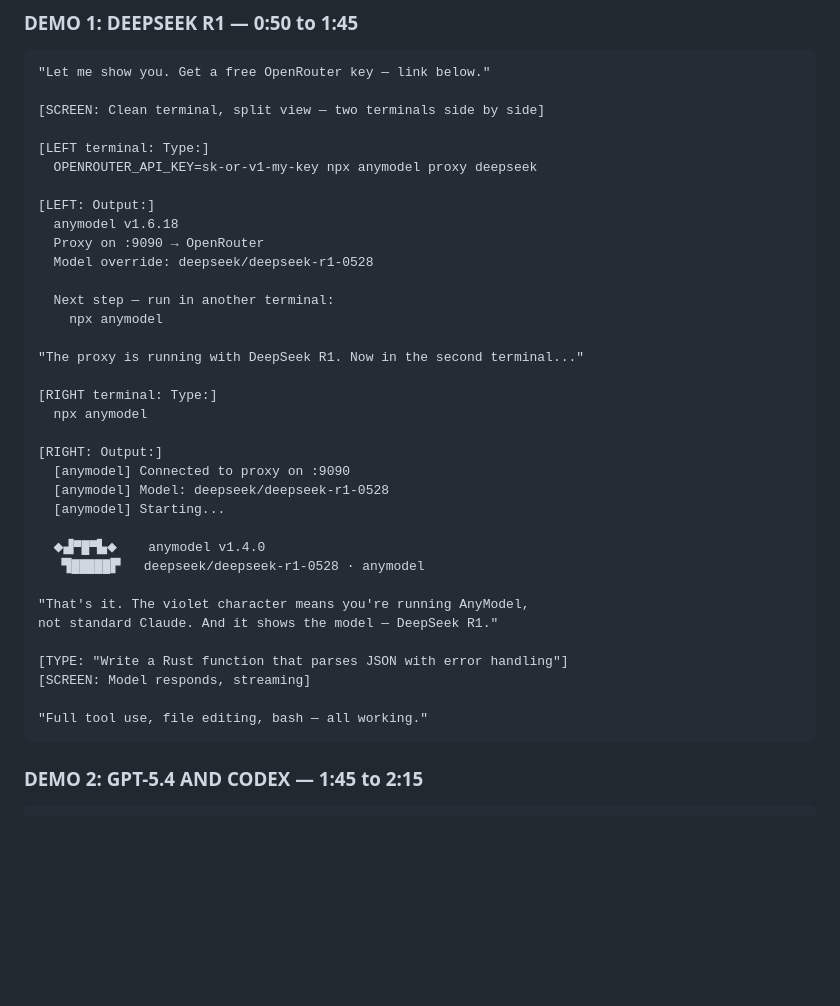
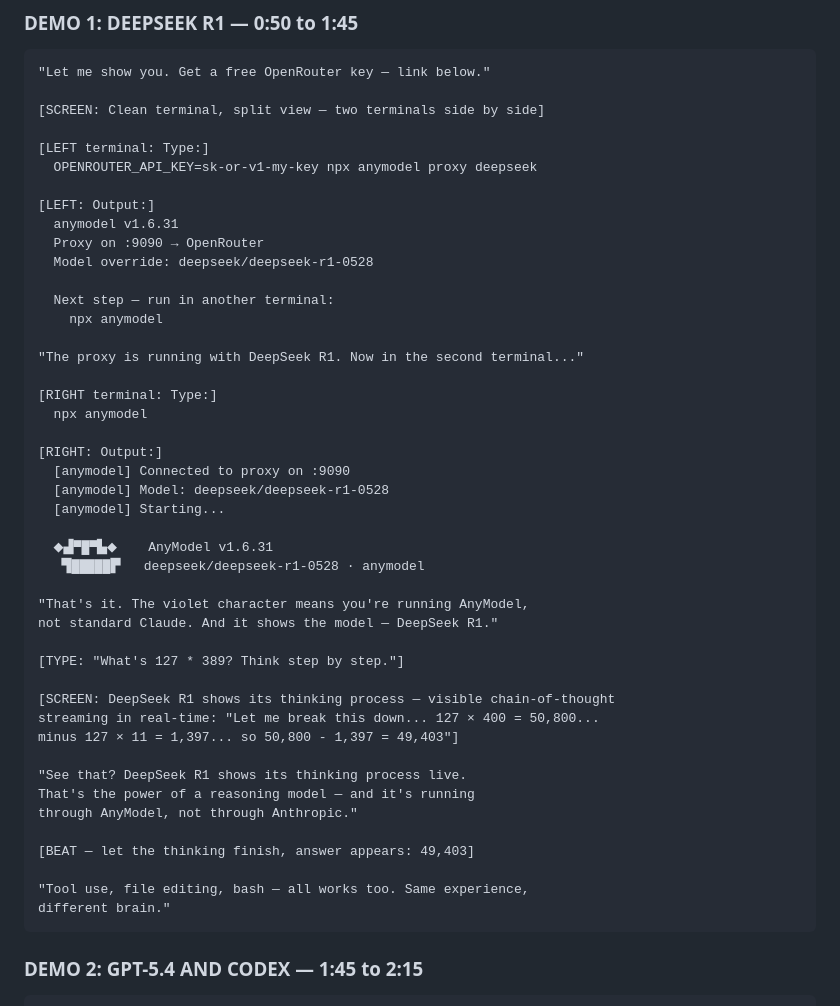
Before and after one commit to anton-abyzov/anymodel, a Markdown page: YOUTUBE-SCRIPT.md, the part around the change. GitHub-like rendering; blank space fills up the shorter version.

Commit message:
script: simpler demo with thinking process, update version numbers

````diff
--- a/YOUTUBE-SCRIPT.md
+++ b/YOUTUBE-SCRIPT.md
@@ -107,7 +107,7 @@ formats. Zero dependencies. Open source."
   OPENROUTER_API_KEY=sk-or-v1-my-key npx anymodel proxy deepseek
 
 [LEFT: Output:]
-  anymodel v1.6.18
+  anymodel v1.6.31
   Proxy on :9090 → OpenRouter
   Model override: deepseek/deepseek-r1-0528
 
@@ -124,16 +124,26 @@ formats. Zero dependencies. Open source."
   [anymodel] Model: deepseek/deepseek-r1-0528
   [anymodel] Starting...
 
-  ◆▟▀█▀▙◆    anymodel v1.4.0
+  ◆▟▀█▀▙◆    AnyModel v1.6.31
    ▜█████▛   deepseek/deepseek-r1-0528 · anymodel
 
 "That's it. The violet character means you're running AnyModel,
 not standard Claude. And it shows the model — DeepSeek R1."
 
-[TYPE: "Write a Rust function that parses JSON with error handling"]
-[SCREEN: Model responds, streaming]
+[TYPE: "What's 127 * 389? Think step by step."]
 
-"Full tool use, file editing, bash — all working."
+[SCREEN: DeepSeek R1 shows its thinking process — visible chain-of-thought
+streaming in real-time: "Let me break this down... 127 × 400 = 50,800...
+minus 127 × 11 = 1,397... so 50,800 - 1,397 = 49,403"]
+
+"See that? DeepSeek R1 shows its thinking process live.
+That's the power of a reasoning model — and it's running
+through AnyModel, not through Anthropic."
+
+[BEAT — let the thinking finish, answer appears: 49,403]
+
+"Tool use, file editing, bash — all works too. Same experience,
+different brain."
 ```
 
 ### DEMO 2: GPT-5.4 AND CODEX — 1:45 to 2:15
````
